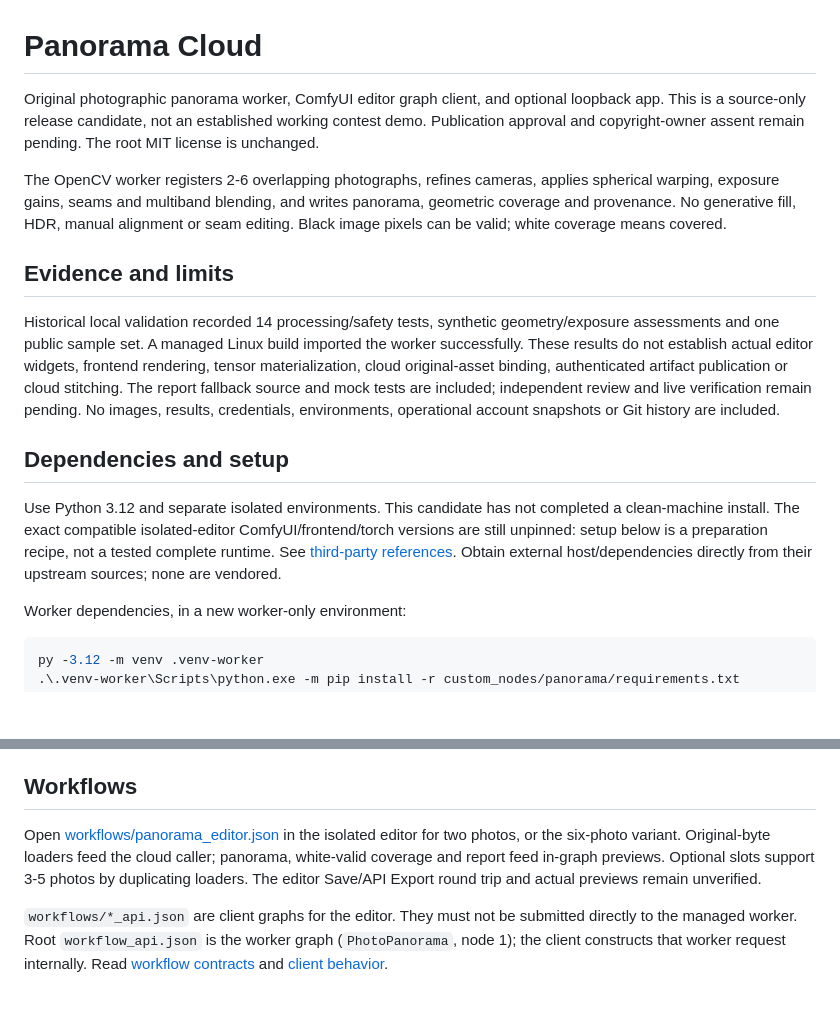
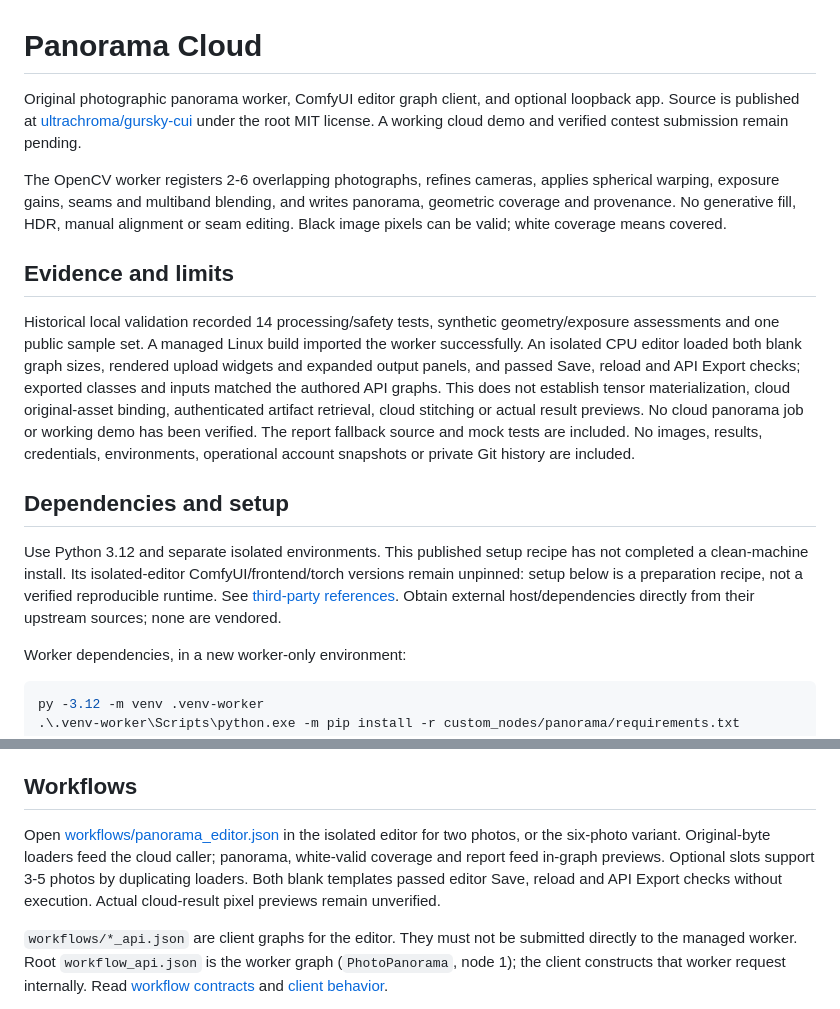
Before and after one commit to ultrachroma/gursky-cui, a Markdown page: README.md, 2 parts joined by grey strips. Rendered like a GitHub page; blank space fills up the shorter version.

Commit message:
Correct publication and blank-editor validation status

```diff
--- a/README.md
+++ b/README.md
@@ -1,16 +1,16 @@
 # Panorama Cloud
 
-Original photographic panorama worker, ComfyUI editor graph client, and optional loopback app. This is a source-only release candidate, not an established working contest demo. Publication approval and copyright-owner assent remain pending. The root MIT license is unchanged.
+Original photographic panorama worker, ComfyUI editor graph client, and optional loopback app. Source is published at [ultrachroma/gursky-cui](https://github.com/ultrachroma/gursky-cui) under the root MIT license. A working cloud demo and verified contest submission remain pending.
 
 The OpenCV worker registers 2-6 overlapping photographs, refines cameras, applies spherical warping, exposure gains, seams and multiband blending, and writes panorama, geometric coverage and provenance. No generative fill, HDR, manual alignment or seam editing. Black image pixels can be valid; white coverage means covered.
 
 ## Evidence and limits
 
-Historical local validation recorded 14 processing/safety tests, synthetic geometry/exposure assessments and one public sample set. A managed Linux build imported the worker successfully. These results do not establish actual editor widgets, frontend rendering, tensor materialization, cloud original-asset binding, authenticated artifact publication or cloud stitching. The report fallback source and mock tests are included; independent review and live verification remain pending. No images, results, credentials, environments, operational account snapshots or Git history are included.
+Historical local validation recorded 14 processing/safety tests, synthetic geometry/exposure assessments and one public sample set. A managed Linux build imported the worker successfully. An isolated CPU editor loaded both blank graph sizes, rendered upload widgets and expanded output panels, and passed Save, reload and API Export checks; exported classes and inputs matched the authored API graphs. This does not establish tensor materialization, cloud original-asset binding, authenticated artifact retrieval, cloud stitching or actual result previews. No cloud panorama job or working demo has been verified. The report fallback source and mock tests are included. No images, results, credentials, environments, operational account snapshots or private Git history are included.
 
 ## Dependencies and setup
 
-Use Python 3.12 and separate isolated environments. This candidate has not completed a clean-machine install. The exact compatible isolated-editor ComfyUI/frontend/torch versions are still unpinned: setup below is a preparation recipe, not a tested complete runtime. See [third-party references](THIRD_PARTY_NOTICES.md). Obtain external host/dependencies directly from their upstream sources; none are vendored.
+Use Python 3.12 and separate isolated environments. This published setup recipe has not completed a clean-machine install. Its isolated-editor ComfyUI/frontend/torch versions remain unpinned: setup below is a preparation recipe, not a verified reproducible runtime. See [third-party references](THIRD_PARTY_NOTICES.md). Obtain external host/dependencies directly from their upstream sources; none are vendored.
 
 Worker dependencies, in a new worker-only environment:
 
@@ -29,7 +29,7 @@ The remote interlock `PANORAMA_GRAPH_ALLOW_REMOTE=approved` and graph toggle `al
 
 ## Workflows
 
-Open [workflows/panorama_editor.json](workflows/panorama_editor.json) in the isolated editor for two photos, or the six-photo variant. Original-byte loaders feed the cloud caller; panorama, white-valid coverage and report feed in-graph previews. Optional slots support 3-5 photos by duplicating loaders. The editor Save/API Export round trip and actual previews remain unverified.
+Open [workflows/panorama_editor.json](workflows/panorama_editor.json) in the isolated editor for two photos, or the six-photo variant. Original-byte loaders feed the cloud caller; panorama, white-valid coverage and report feed in-graph previews. Optional slots support 3-5 photos by duplicating loaders. Both blank templates passed editor Save, reload and API Export checks without execution. Actual cloud-result pixel previews remain unverified.
 
 `workflows/*_api.json` are client graphs for the editor. They must not be submitted directly to the managed worker. Root `workflow_api.json` is the worker graph (`PhotoPanorama`, node 1); the client constructs that worker request internally. Read [workflow contracts](workflows/README.md) and [client behavior](custom_nodes/panorama_graph_client/README.md).
 
```
